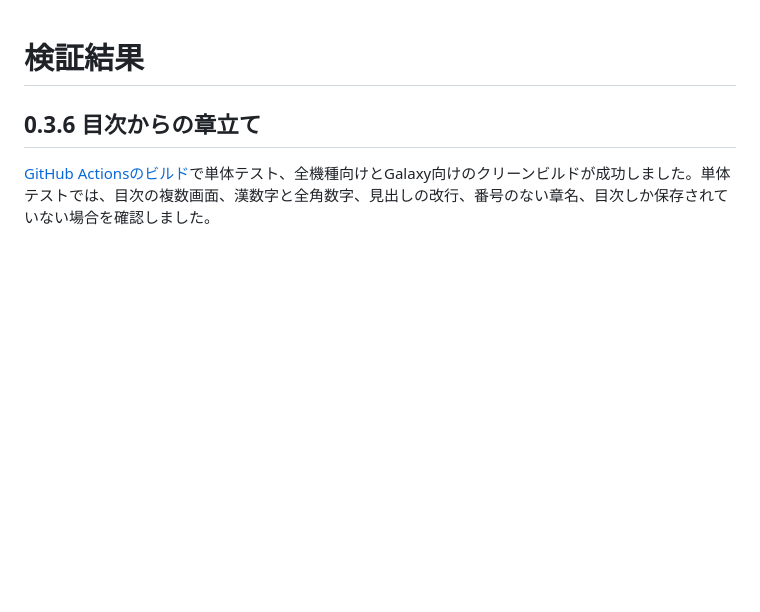
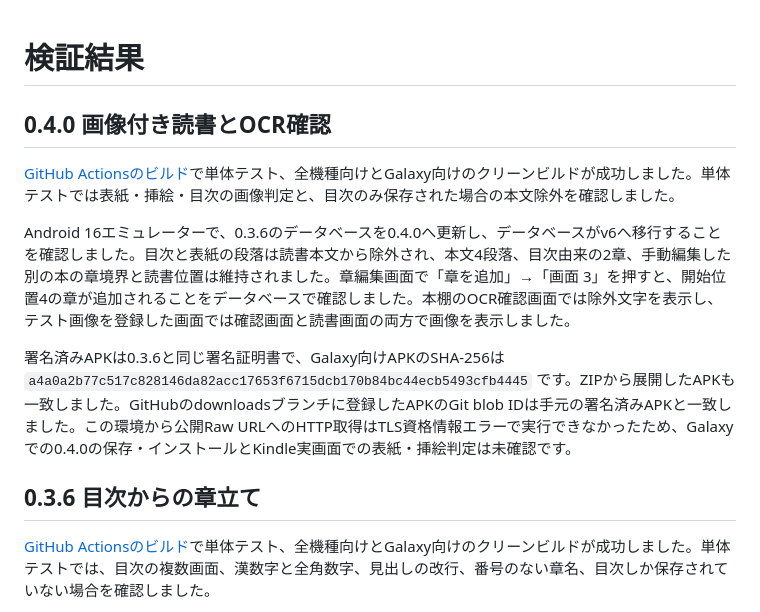
Before and after one commit to hikachu1018/shiori-capture, a Markdown page: VALIDATION.md, the part around the change. Drawn GitHub-style; blank space fills up the shorter version.

Commit message:
Document Capture 0.4.0 validation

```diff
--- a/VALIDATION.md
+++ b/VALIDATION.md
@@ -1,4 +1,12 @@
 # 検証結果
+
+## 0.4.0 画像付き読書とOCR確認
+
+[GitHub Actionsのビルド](https://github.com/hikachu1018/shiori-capture/actions/runs/36412521608)で単体テスト、全機種向けとGalaxy向けのクリーンビルドが成功しました。単体テストでは表紙・挿絵・目次の画像判定と、目次のみ保存された場合の本文除外を確認しました。
+
+Android 16エミュレーターで、0.3.6のデータベースを0.4.0へ更新し、データベースがv6へ移行することを確認しました。目次と表紙の段落は読書本文から除外され、本文4段落、目次由来の2章、手動編集した別の本の章境界と読書位置は維持されました。章編集画面で「章を追加」→「画面 3」を押すと、開始位置4の章が追加されることをデータベースで確認しました。本棚のOCR確認画面では除外文字を表示し、テスト画像を登録した画面では確認画面と読書画面の両方で画像を表示しました。
+
+署名済みAPKは0.3.6と同じ署名証明書で、Galaxy向けAPKのSHA-256は `a4a0a2b77c517c828146da82acc17653f6715dcb170b84bc44ecb5493cfb4445` です。ZIPから展開したAPKも一致しました。GitHubのdownloadsブランチに登録したAPKのGit blob IDは手元の署名済みAPKと一致しました。この環境から公開Raw URLへのHTTP取得はTLS資格情報エラーで実行できなかったため、Galaxyでの0.4.0の保存・インストールとKindle実画面での表紙・挿絵判定は未確認です。
 
 ## 0.3.6 目次からの章立て
 
```
